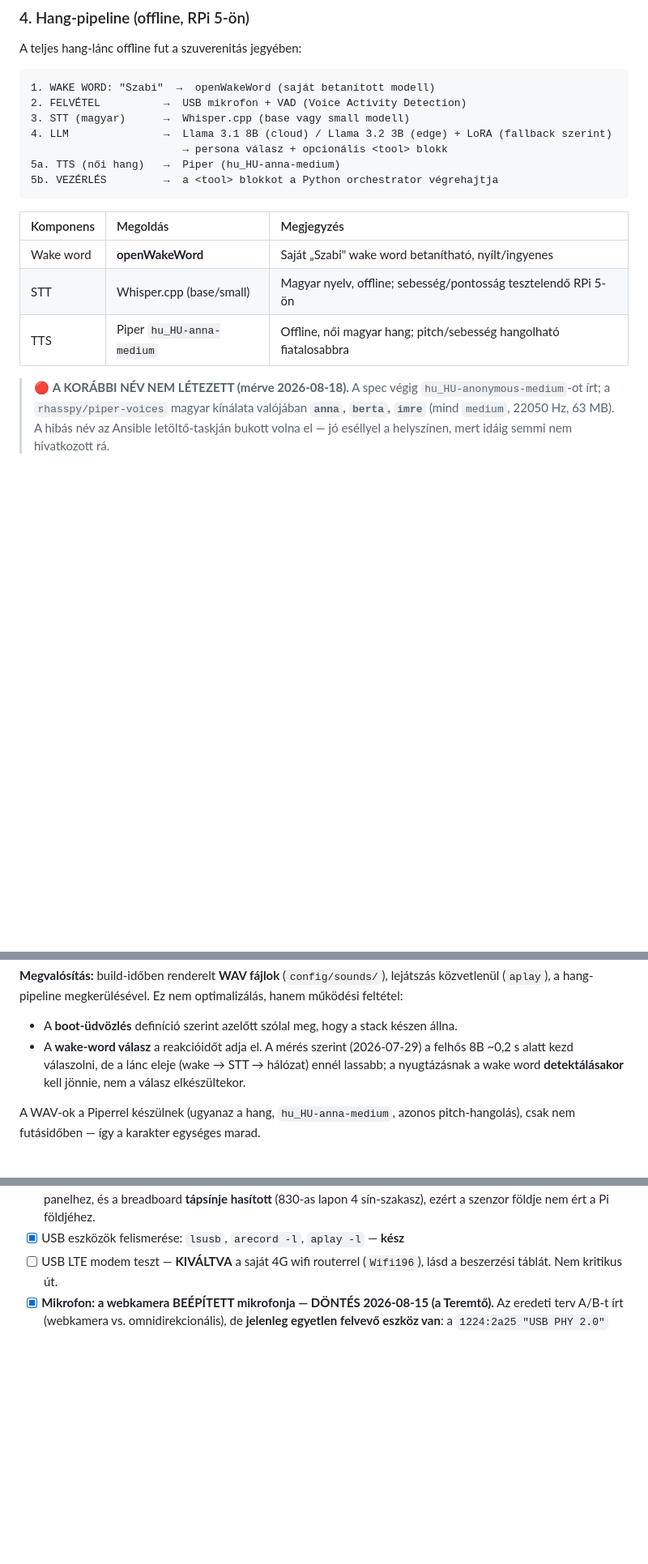
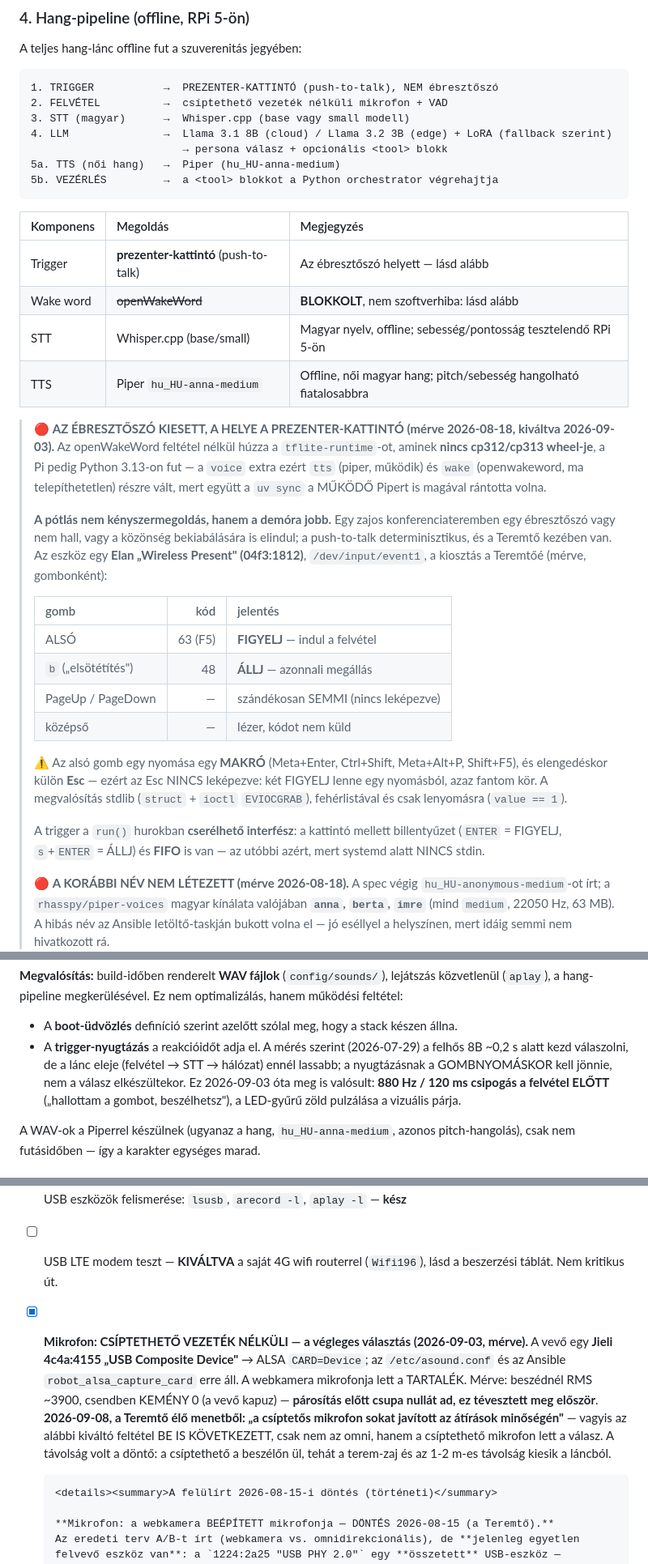
Before and after one commit to pits2022/free-droid, a Markdown page: docs/free-droid.md, 3 parts joined by grey strips. Shown at 81% size. Drawn GitHub-style; blank space fills up the shorter version.

````diff
--- a/docs/free-droid.md
+++ b/docs/free-droid.md
@@ -672,8 +700,8 @@ vár: **eltűnik**. Sem a Pi-n, sem a felhőn nincs ollama.com hitelesítő.
 A teljes hang-lánc offline fut a szuverenitás jegyében:
 
 ```
-1. WAKE WORD: "Szabi"  →  openWakeWord (saját betanított modell)
-2. FELVÉTEL          →  USB mikrofon + VAD (Voice Activity Detection)
+1. TRIGGER           →  PREZENTER-KATTINTÓ (push-to-talk), NEM ébresztőszó
+2. FELVÉTEL          →  csíptethető vezeték nélküli mikrofon + VAD
 3. STT (magyar)      →  Whisper.cpp (base vagy small modell)
 4. LLM               →  Llama 3.1 8B (cloud) / Llama 3.2 3B (edge) + LoRA (fallback szerint)
                         → persona válasz + opcionális <tool> blokk
@@ -683,10 +711,38 @@ A teljes hang-lánc offline fut a szuverenitás jegyében:
 
 | Komponens | Megoldás | Megjegyzés |
 | :--- | :--- | :--- |
-| Wake word | **openWakeWord** | Saját „Szabi" wake word betanítható, nyílt/ingyenes |
+| Trigger | **prezenter-kattintó** (push-to-talk) | Az ébresztőszó helyett — lásd alább |
+| Wake word | ~~openWakeWord~~ | **BLOKKOLT**, nem szoftverhiba: lásd alább |
 | STT | Whisper.cpp (base/small) | Magyar nyelv, offline; sebesség/pontosság tesztelendő RPi 5-ön |
 | TTS | Piper `hu_HU-anna-medium` | Offline, női magyar hang; pitch/sebesség hangolható fiatalosabbra |
 
+> 🔴 **AZ ÉBRESZTŐSZÓ KIESETT, A HELYE A PREZENTER-KATTINTÓ (mérve 2026-08-18, kiváltva
+> 2026-09-03).** Az openWakeWord feltétel nélkül húzza a `tflite-runtime`-ot, aminek
+> **nincs cp312/cp313 wheel-je**, a Pi pedig Python 3.13-on fut — a `voice` extra ezért
+> `tts` (piper, működik) és `wake` (openwakeword, ma telepíthetetlen) részre vált, mert
+> együtt a `uv sync` a MŰKÖDŐ Pipert is magával rántotta volna.
+>
+> **A pótlás nem kényszermegoldás, hanem a demóra jobb.** Egy zajos konferenciateremben
+> egy ébresztőszó vagy nem hall, vagy a közönség bekiabálására is elindul; a push-to-talk
+> determinisztikus, és a Teremtő kezében van. Az eszköz egy **Elan „Wireless Present"
+> (04f3:1812)**, `/dev/input/event1`, a kiosztás a Teremtőé (mérve, gombonként):
+>
+> | gomb | kód | jelentés |
+> | :--- | ---: | :--- |
+> | ALSÓ | 63 (F5) | **FIGYELJ** — indul a felvétel |
+> | `b` („elsötétítés") | 48 | **ÁLLJ** — azonnali megállás |
+> | PageUp / PageDown | — | szándékosan SEMMI (nincs leképezve) |
+> | középső | — | lézer, kódot nem küld |
+>
+> ⚠️ Az alsó gomb egy nyomása egy **MAKRÓ** (Meta+Enter, Ctrl+Shift, Meta+Alt+P,
+> Shift+F5), és elengedéskor külön **Esc** — ezért az Esc NINCS leképezve: két FIGYELJ
+> lenne egy nyomásból, azaz fantom kör. A megvalósítás stdlib (`struct` + `ioctl`
+> `EVIOCGRAB`), fehérlistával és csak lenyomásra (`value == 1`).
+>
+> A trigger a `run()` hurokban **cserélhető interfész**: a kattintó mellett billentyűzet
+> (`ENTER` = FIGYELJ, `s`+`ENTER` = ÁLLJ) és **FIFO** is van — az utóbbi azért, mert
+> systemd alatt NINCS stdin.
+>
 > 🔴 **A KORÁBBI NÉV NEM LÉTEZETT (mérve 2026-08-18).** A spec végig
 > `hu_HU-anonymous-medium`-ot írt; a `rhasspy/piper-voices` magyar kínálata valójában
 > **`anna`, `berta`, `imre`** (mind `medium`, 22050 Hz, 63 MB). A hibás név az Ansible
@@ -735,9 +791,11 @@ hibaállapotban néma, amiért létezik. Ez a szigorúan betartandó szabály.
 (`aplay`), a hang-pipeline megkerülésével. Ez nem optimalizálás, hanem működési feltétel:
 
 * A **boot-üdvözlés** definíció szerint azelőtt szólal meg, hogy a stack készen állna.
-* A **wake-word válasz** a reakcióidőt adja el. A mérés szerint (2026-07-29) a felhős 8B ~0,2 s
-  alatt kezd válaszolni, de a lánc eleje (wake → STT → hálózat) ennél lassabb; a nyugtázásnak
-  a wake word **detektálásakor** kell jönnie, nem a válasz elkészültekor.
+* A **trigger-nyugtázás** a reakcióidőt adja el. A mérés szerint (2026-07-29) a felhős 8B
+  ~0,2 s alatt kezd válaszolni, de a lánc eleje (felvétel → STT → hálózat) ennél lassabb; a
+  nyugtázásnak a GOMBNYOMÁSKOR kell jönnie, nem a válasz elkészültekor. Ez 2026-09-03 óta
+  meg is valósult: **880 Hz / 120 ms csipogás a felvétel ELŐTT** („hallottam a gombot,
+  beszélhetsz"), a LED-gyűrű zöld pulzálása a vizuális párja.
 
 A WAV-ok a Piperrel készülnek (ugyanaz a hang, `hu_HU-anna-medium`, azonos pitch-hangolás),
 csak nem futásidőben — így a karakter egységes marad.
@@ -1006,7 +1066,20 @@ A projekt **két fő ága párhuzamosan haladhat** (fontos a heti 2-5 órás ker
 - [x] USB eszközök felismerése: `lsusb`, `arecord -l`, `aplay -l` — **kész**
 - [ ] USB LTE modem teszt — **KIVÁLTVA** a saját 4G wifi routerrel (`Wifi196`), lásd a
       beszerzési táblát. Nem kritikus út.
-- [x] **Mikrofon: a webkamera BEÉPÍTETT mikrofonja — DÖNTÉS 2026-08-15 (a Teremtő).**
+- [x] **Mikrofon: CSÍPTETHETŐ VEZETÉK NÉLKÜLI — a végleges választás (2026-09-03, mérve).**
+      A vevő egy **Jieli 4c4a:4155 „USB Composite Device"** → ALSA `CARD=Device`; az
+      `/etc/asound.conf` és az Ansible `robot_alsa_capture_card` erre áll. A webkamera
+      mikrofonja lett a TARTALÉK. Mérve: beszédnél RMS ~3900, csendben KEMÉNY 0 (a vevő
+      kapuz) — **párosítás előtt csupa nullát ad, ez tévesztett meg először**.
+      **2026-09-08, a Teremtő élő menetből: „a csíptetős mikrofon sokat javított az
+      átírások minőségén"** — vagyis az alábbi kiváltó feltétel BE IS KÖVETKEZETT, csak
+      nem az omni, hanem a csíptethető mikrofon lett a válasz. A távolság volt a döntő:
+      a csíptethető a beszélőn ül, tehát a terem-zaj és az 1-2 m-es távolság kiesik a
+      láncból.
+
+      <details><summary>A felülírt 2026-08-15-i döntés (történeti)</summary>
+
+      **Mikrofon: a webkamera BEÉPÍTETT mikrofonja — DÖNTÉS 2026-08-15 (a Teremtő).**
       Az eredeti terv A/B-t írt (webkamera vs. omnidirekcionális), de **jelenleg egyetlen
       felvevő eszköz van**: a `1224:2a25 "USB PHY 2.0"` egy **összetett** USB-eszköz —
       2 Video (uvcvideo) + 2 Audio interfész —, tehát a kamera és a mikrofon UGYANAZ a
````
Also changed, not shown: other parts of docs/free-droid.md (+41 -6 lines), CLAUDE.md (+1 -1 lines).
